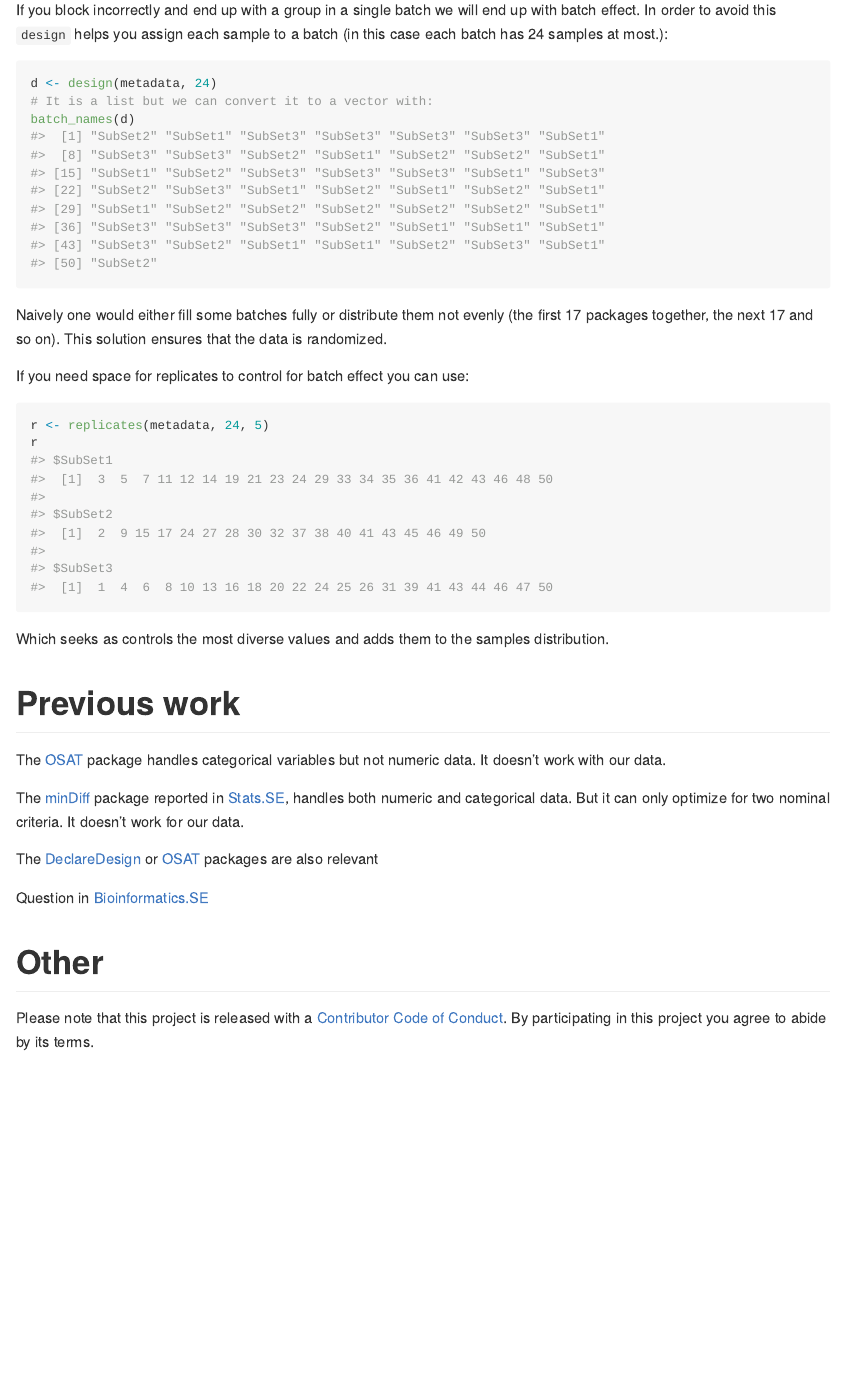
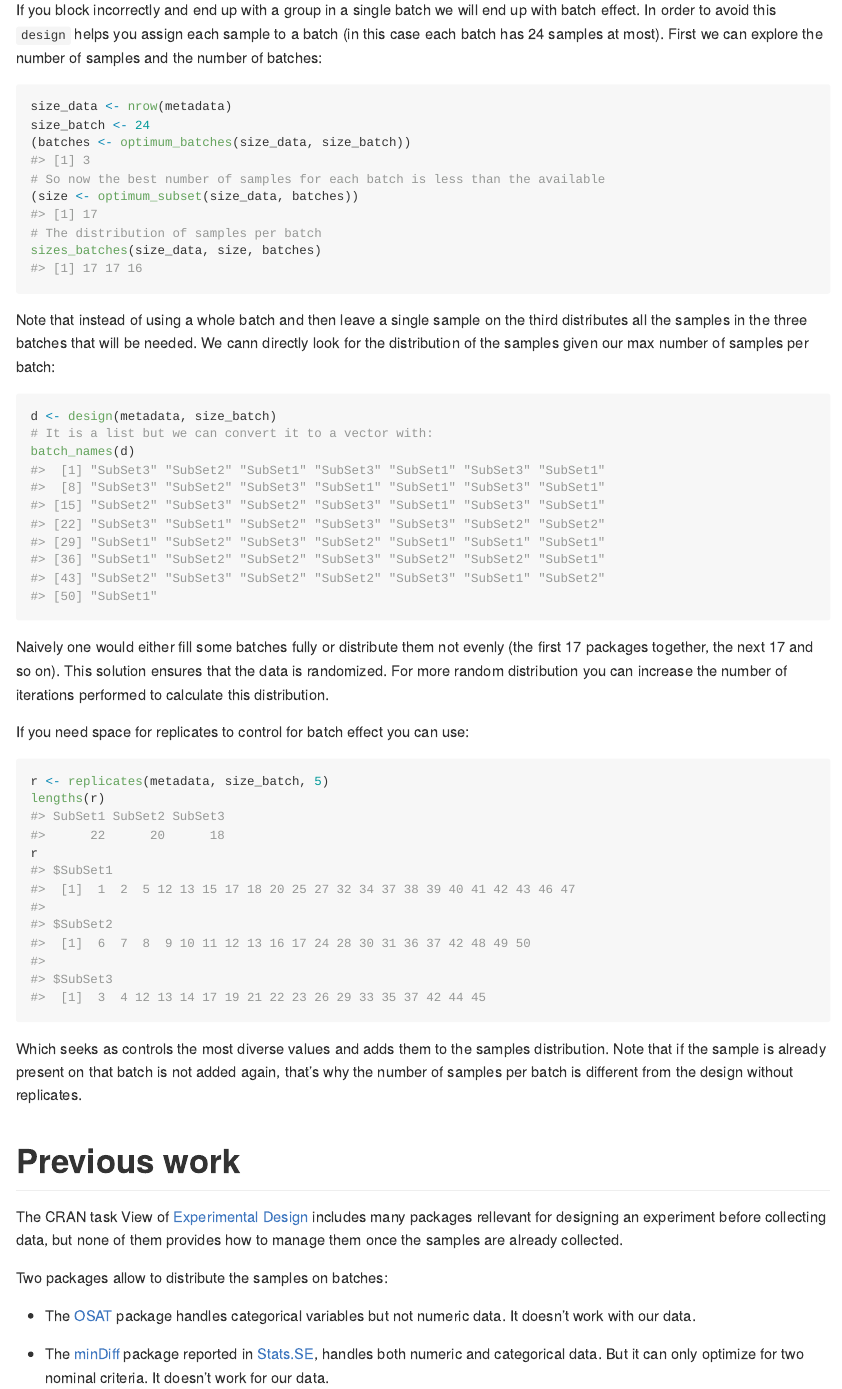
Before and after one commit to llrs/experDesign, an R Markdown document (README.Rmd): the page in a window 1100 px wide, from 950 px down. Rendered offline with R 4.5, knitr and Pandoc, with nearby package versions; code that draws random numbers runs with fixed seeds of ours; badge pictures from the web are left out.

Commit message:
Add a section on the README clarify the Previous Work section

````diff
--- a/README.Rmd
+++ b/README.Rmd
@@ -46,40 +46,58 @@ head(metadata, 15)
 ```
 
 If you block incorrectly and end up with a group in a single batch we will end up with batch effect.
-In order to avoid this `design` helps you assign each sample to a batch (in this case each batch has 24 samples at most.):
+In order to avoid this `design` helps you assign each sample to a batch (in this case each batch has 24 samples at most). First we can explore the number of samples and the number of batches:
+
+```{r size}
+size_data <- nrow(metadata)
+size_batch <- 24
+(batches <- optimum_batches(size_data, size_batch))
+# So now the best number of samples for each batch is less than the available
+(size <- optimum_subset(size_data, batches))
+# The distribution of samples per batch
+sizes_batches(size_data, size, batches)
+```
+
+Note that instead of using a whole batch and then leave a single sample on the third distributes all the samples in the three batches that will be needed.
+We cann directly look for the distribution of the samples given our max number of samples per batch:
 
 ```{r design}
-d <- design(metadata, 24)
+d <- design(metadata, size_batch)
 # It is a list but we can convert it to a vector with:
 batch_names(d)
 ```
 
 Naively one would either fill some batches fully or distribute them not evenly
 (the  first 17 packages together, the next 17 and so on). This solution ensures
-that the data is randomized.
+that the data is randomized. For more random distribution you can increase the number of iterations performed to calculate this distribution.
 
 If you need space for replicates to control for batch effect you can use:
 
 ```{r replicates}
-r <- replicates(metadata, 24, 5)
+r <- replicates(metadata, size_batch, 5)
+lengths(r)
 r
 ```
 
 Which seeks as controls the most diverse values and adds them to the samples
-distribution.
+distribution. Note that if the sample is already present on that batch is not added again, that's why the number of samples per batch is different from the design without replicates.
 
 # Previous work
 
-The [OSAT](https://bioconductor.org/packages/OSAT/) package handles categorical
+The CRAN task View of [Experimental Design](https://cran.r-project.org/web/views/ExperimentalDesign.html) includes many packages rellevant for designing an experiment before collecting data, but none of them provides how to manage them once the samples are already collected.
+
+Two packages allow to distribute the samples on batches:
+
+- The [OSAT](https://bioconductor.org/packages/OSAT/) package handles categorical
 variables but not numeric data. It doesn't work with our data.
 
-The [minDiff](https://github.com/m-Py/minDiff) package reported in [Stats.SE](https://stats.stackexchange.com/a/326015/105234), handles both
+ - The [minDiff](https://github.com/m-Py/minDiff) package reported in [Stats.SE](https://stats.stackexchange.com/a/326015/105234), handles both
 numeric and categorical data. But it can only optimize for two nominal criteria.
 It doesn't work for our data.
 
-The [DeclareDesign](https://github.com/DeclareDesign/DeclareDesign) or [OSAT](http://bioconductor.org/packages/OSAT) packages are also relevant
+If you are still designing the experiment and do not have collected any data [DeclareDesign](https://cran.r-project.org/package=DeclareDesign) might be relevant for you.
 
-Question in [Bioinformatics.SE](https://bioinformatics.stackexchange.com/q/4765/48)
+Question in [Bioinformatics.SE](https://bioinformatics.stackexchange.com/q/4765/48) I made before developing the package.
 
 # Other
 
````
Also changed, not shown: README.md.
